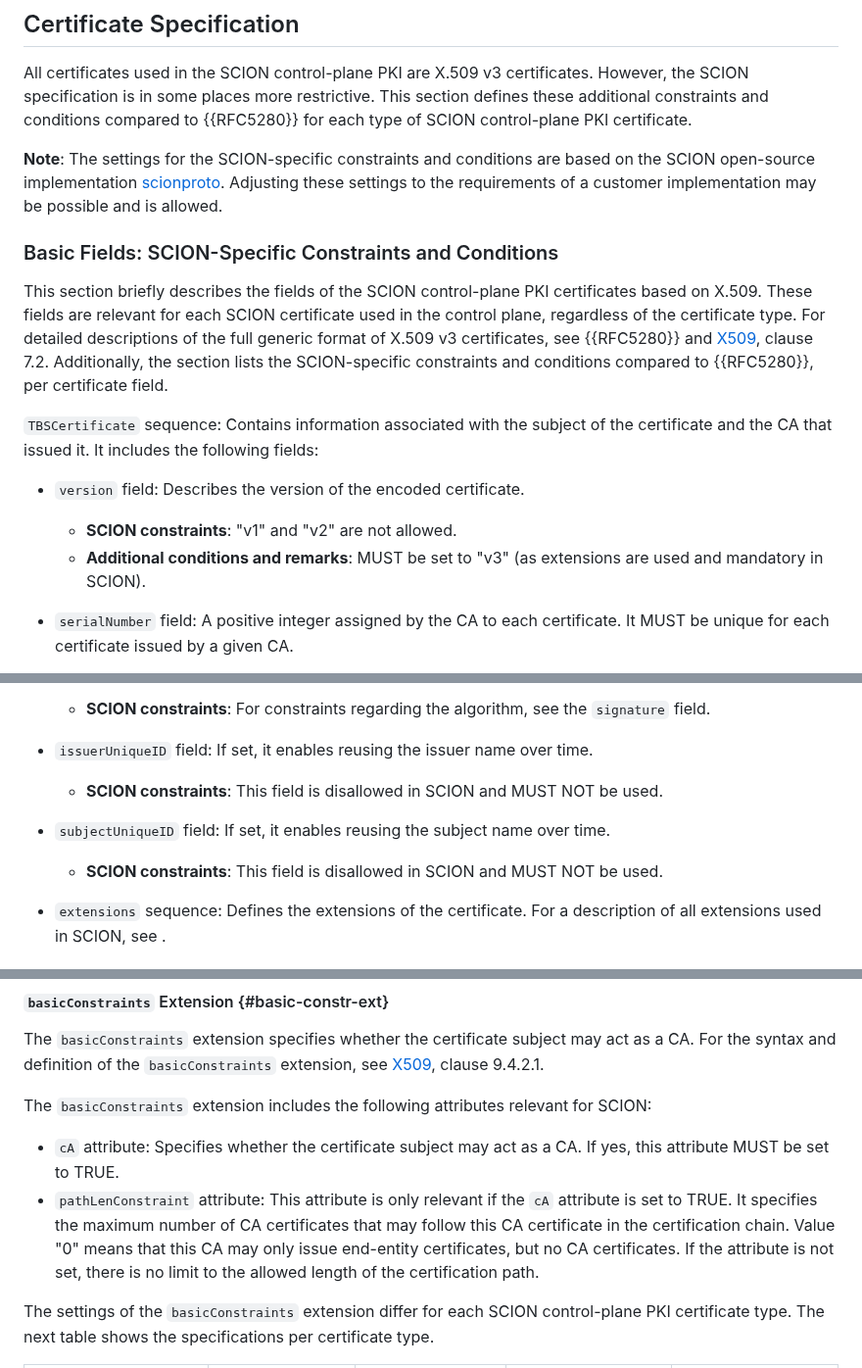
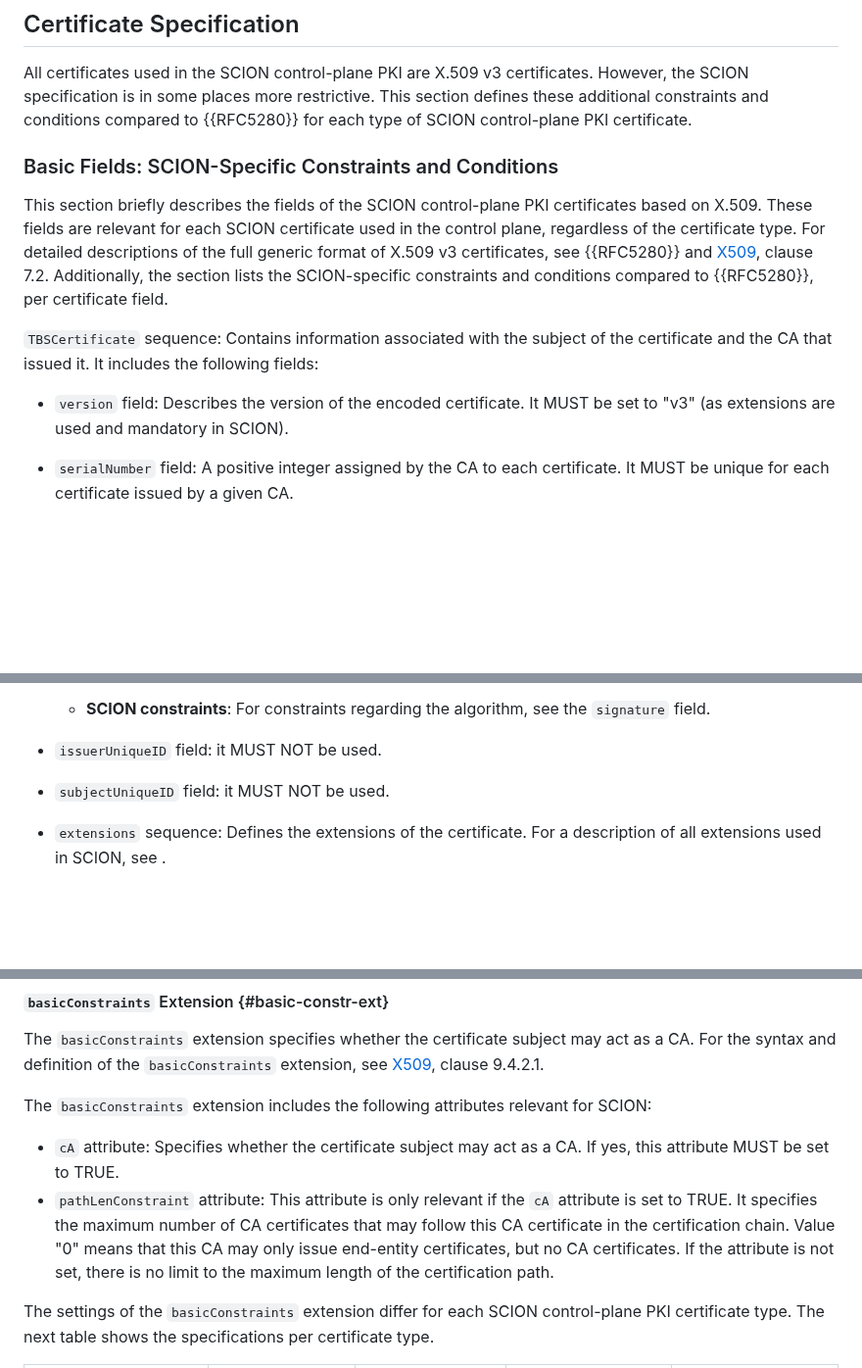
Before and after one commit to scionassociation/scion-cppki_I-D, a Markdown page: draft-dekater-scion-pki.md, 3 parts joined by grey strips. Shown at 98% size. Rendered like a GitHub page; blank space fills up the shorter version.

Commit message:
reword "allowed"

```diff
--- a/draft-dekater-scion-pki.md
+++ b/draft-dekater-scion-pki.md
@@ -482,7 +482,6 @@ The recommended **maximum validity period** of a sensitive voting certificate is
 
 All certificates used in the SCION control-plane PKI are X.509 v3 certificates. However, the SCION specification is in some places more restrictive. This section defines these additional constraints and conditions compared to {{RFC5280}} for each type of SCION control-plane PKI certificate.
 
-**Note**: The settings for the SCION-specific constraints and conditions are based on the SCION open-source implementation [scionproto](https://github.com/scionproto/scion/). Adjusting these settings to the requirements of a customer implementation may be possible and is allowed.
 
 ### Basic Fields: SCION-Specific Constraints and Conditions
 
@@ -490,10 +489,7 @@ This section briefly describes the fields of the SCION control-plane PKI certifi
 
 `TBSCertificate` sequence: Contains information associated with the subject of the certificate and the CA that issued it. It includes the following fields:
 
-- `version` field: Describes the version of the encoded certificate.
-
-  - **SCION constraints**: "v1" and "v2" are not allowed.
-  - **Additional conditions and remarks**: MUST be set to "v3" (as extensions are used and mandatory in SCION).
+- `version` field: Describes the version of the encoded certificate. It MUST be set to "v3" (as extensions are used and mandatory in SCION).
 
 - `serialNumber` field: A positive integer assigned by the CA to each certificate. It MUST be unique for each certificate issued by a given CA.
 - `signature` field: Contains the identifier for the algorithm used by the CA to sign the certificate.
@@ -528,13 +524,9 @@ This section briefly describes the fields of the SCION control-plane PKI certifi
 
   - **SCION constraints**: For constraints regarding the algorithm, see the `signature` field.
 
-- `issuerUniqueID` field: If set, it enables reusing the issuer name over time.
-
-  - **SCION constraints**: This field is disallowed in SCION and MUST NOT be used.
-
-- `subjectUniqueID` field: If set, it enables reusing the subject name over time.
-
-  - **SCION constraints**: This field is disallowed in SCION and MUST NOT be used.
+- `issuerUniqueID` field: it MUST NOT be used.
+
+- `subjectUniqueID` field: it MUST NOT be used.
 
 - `extensions` sequence: Defines the extensions of the certificate. For a description of all extensions used in SCION, see [](#exts).
 
@@ -712,7 +704,7 @@ The `basicConstraints` extension specifies whether the certificate subject may a
 The `basicConstraints` extension includes the following attributes relevant for SCION:
 
 - `cA` attribute: Specifies whether the certificate subject may act as a CA. If yes, this attribute MUST be set to TRUE.
-- `pathLenConstraint` attribute: This attribute is only relevant if the `cA` attribute is set to TRUE. It specifies the maximum number of CA certificates that may follow this CA certificate in the certification chain. Value "0" means that this CA may only issue end-entity certificates, but no CA certificates. If the attribute is not set, there is no limit to the allowed length of the certification path.
+- `pathLenConstraint` attribute: This attribute is only relevant if the `cA` attribute is set to TRUE. It specifies the maximum number of CA certificates that may follow this CA certificate in the certification chain. Value "0" means that this CA may only issue end-entity certificates, but no CA certificates. If the attribute is not set, there is no limit to the maximum length of the certification path.
 
 The settings of the `basicConstraints` extension differ for each SCION control-plane PKI certificate type. The next table shows the specifications per certificate type.
 
```
Also changed, not shown: other parts of draft-dekater-scion-pki.md (+1 -1 lines).
